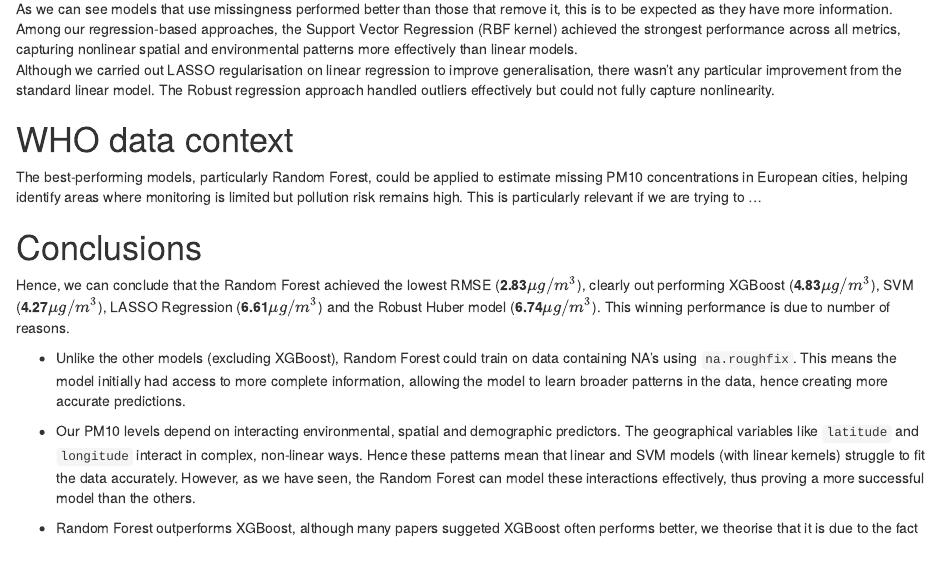
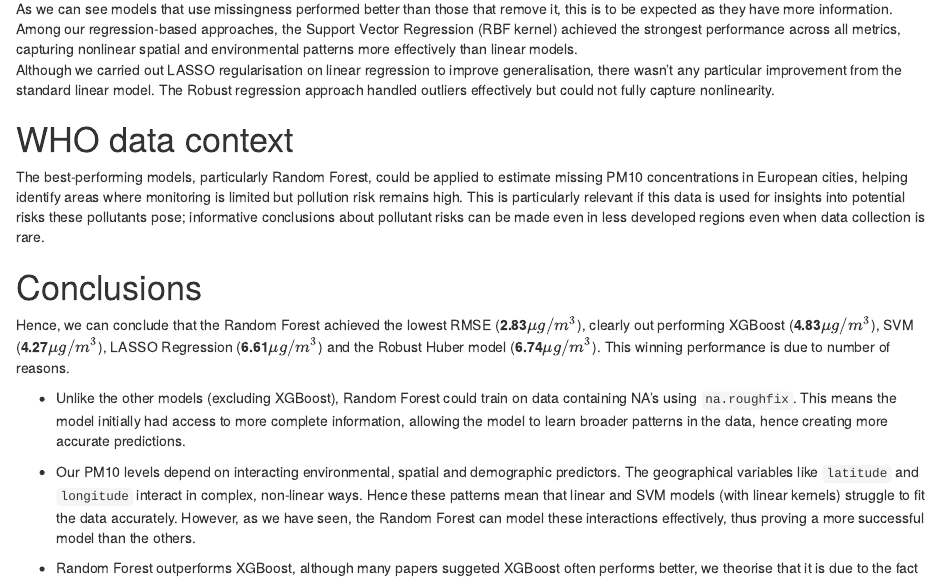
Before and after one commit to K-Chorna02/DST_Assessment_1, an R Markdown document (report/04_Conclusions.Rmd): the page in a window 1100 px wide, from 1740 px down. Rendered offline with R 4.5, knitr and Pandoc, with nearby package versions.

Commit message:
Update 04_Conclusions.Rmd

```diff
--- a/report/04_Conclusions.Rmd
+++ b/report/04_Conclusions.Rmd
@@ -94,7 +94,7 @@ Although we carried out LASSO regularisation on linear regression to improve gen
 # WHO data context
 
 The best-performing models, particularly Random Forest, could be applied to estimate missing PM10 concentrations in European cities, helping identify areas where monitoring is limited but pollution risk remains high.
-This is particularly relevant if we are trying to ...
+This is particularly relevant if this data is used for insights into potential risks these pollutants pose; informative conclusions about pollutant risks can be made even in less developed regions even when data collection is rare.
 
 
 # Conclusions
```
